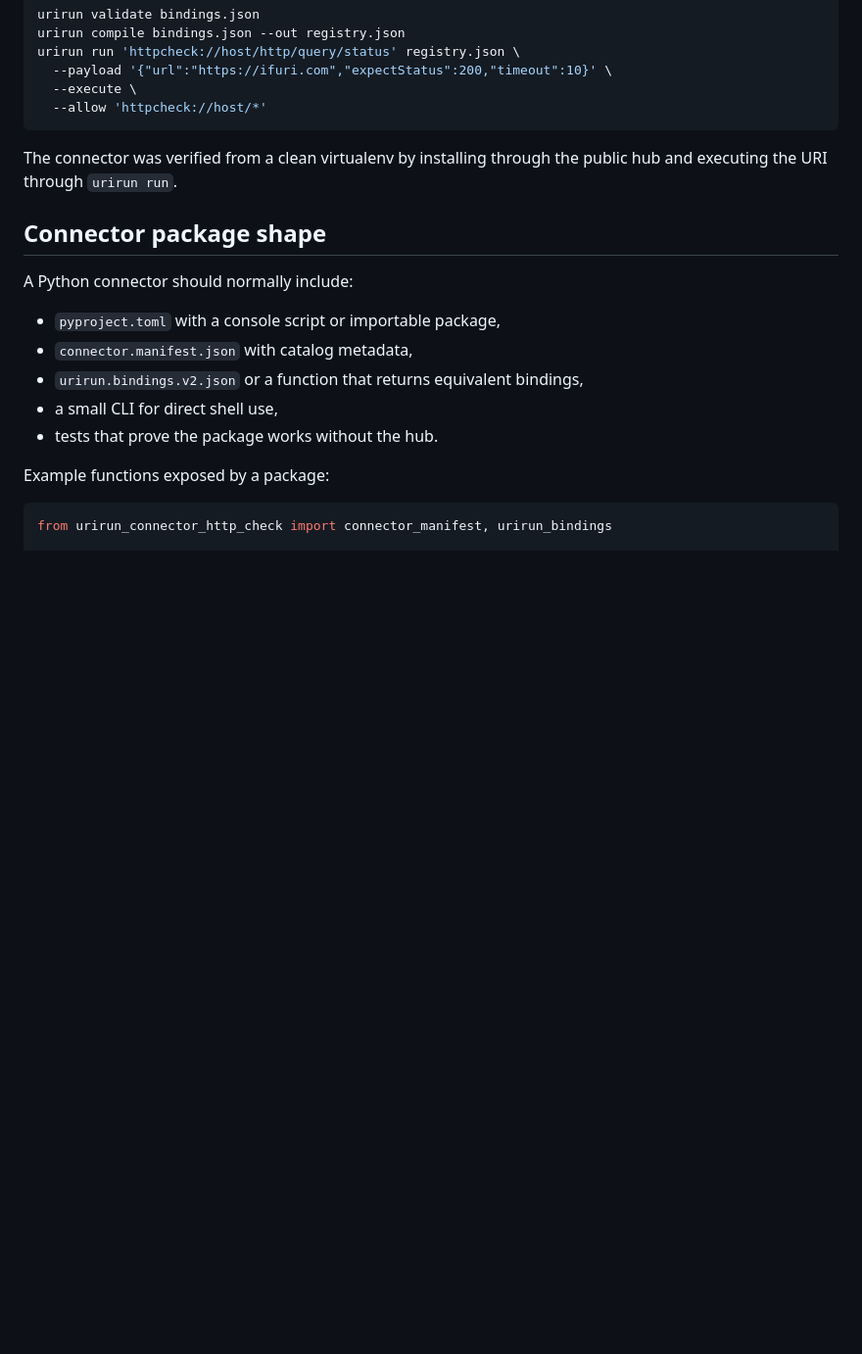
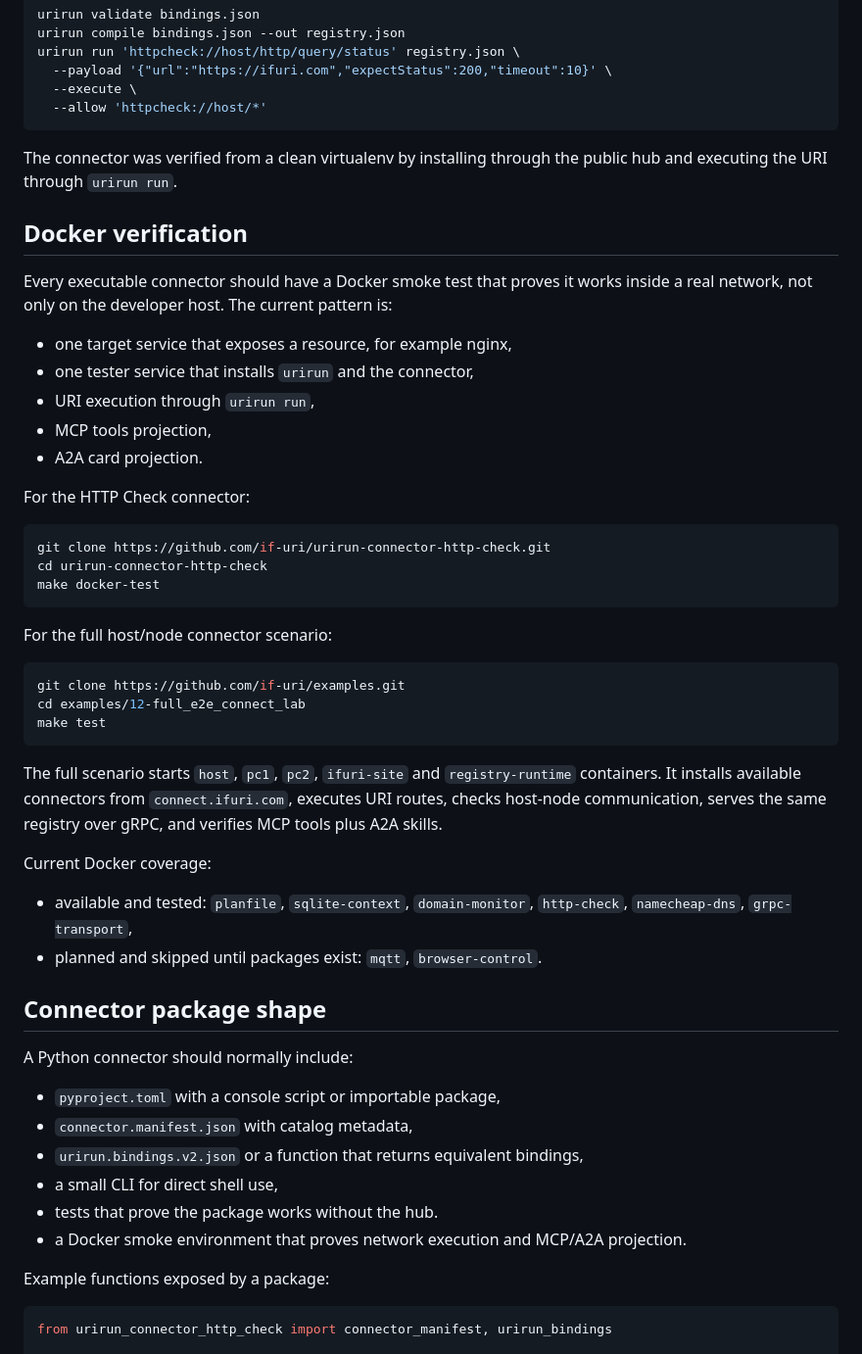
Before and after one commit to if-uri/docs, a Markdown page: connectors.md, the part around the change. Shown at 98% size. Drawn GitHub-style; blank space fills up the shorter version.

Commit message:
Document Docker connector verification

````diff
--- a/connectors.md
+++ b/connectors.md
@@ -73,6 +73,44 @@ urirun run 'httpcheck://host/http/query/status' registry.json \
 The connector was verified from a clean virtualenv by installing through the
 public hub and executing the URI through `urirun run`.
 
+## Docker verification
+
+Every executable connector should have a Docker smoke test that proves it works
+inside a real network, not only on the developer host. The current pattern is:
+
+- one target service that exposes a resource, for example nginx,
+- one tester service that installs `urirun` and the connector,
+- URI execution through `urirun run`,
+- MCP tools projection,
+- A2A card projection.
+
+For the HTTP Check connector:
+
+```bash
+git clone https://github.com/if-uri/urirun-connector-http-check.git
+cd urirun-connector-http-check
+make docker-test
+```
+
+For the full host/node connector scenario:
+
+```bash
+git clone https://github.com/if-uri/examples.git
+cd examples/12-full_e2e_connect_lab
+make test
+```
+
+The full scenario starts `host`, `pc1`, `pc2`, `ifuri-site` and
+`registry-runtime` containers. It installs available connectors from
+`connect.ifuri.com`, executes URI routes, checks host-node communication, serves
+the same registry over gRPC, and verifies MCP tools plus A2A skills.
+
+Current Docker coverage:
+
+- available and tested: `planfile`, `sqlite-context`, `domain-monitor`,
+  `http-check`, `namecheap-dns`, `grpc-transport`,
+- planned and skipped until packages exist: `mqtt`, `browser-control`.
+
 ## Connector package shape
 
 A Python connector should normally include:
@@ -82,6 +120,8 @@ A Python connector should normally include:
 - `urirun.bindings.v2.json` or a function that returns equivalent bindings,
 - a small CLI for direct shell use,
 - tests that prove the package works without the hub.
+- a Docker smoke environment that proves network execution and MCP/A2A
+  projection.
 
 Example functions exposed by a package:
 
````
